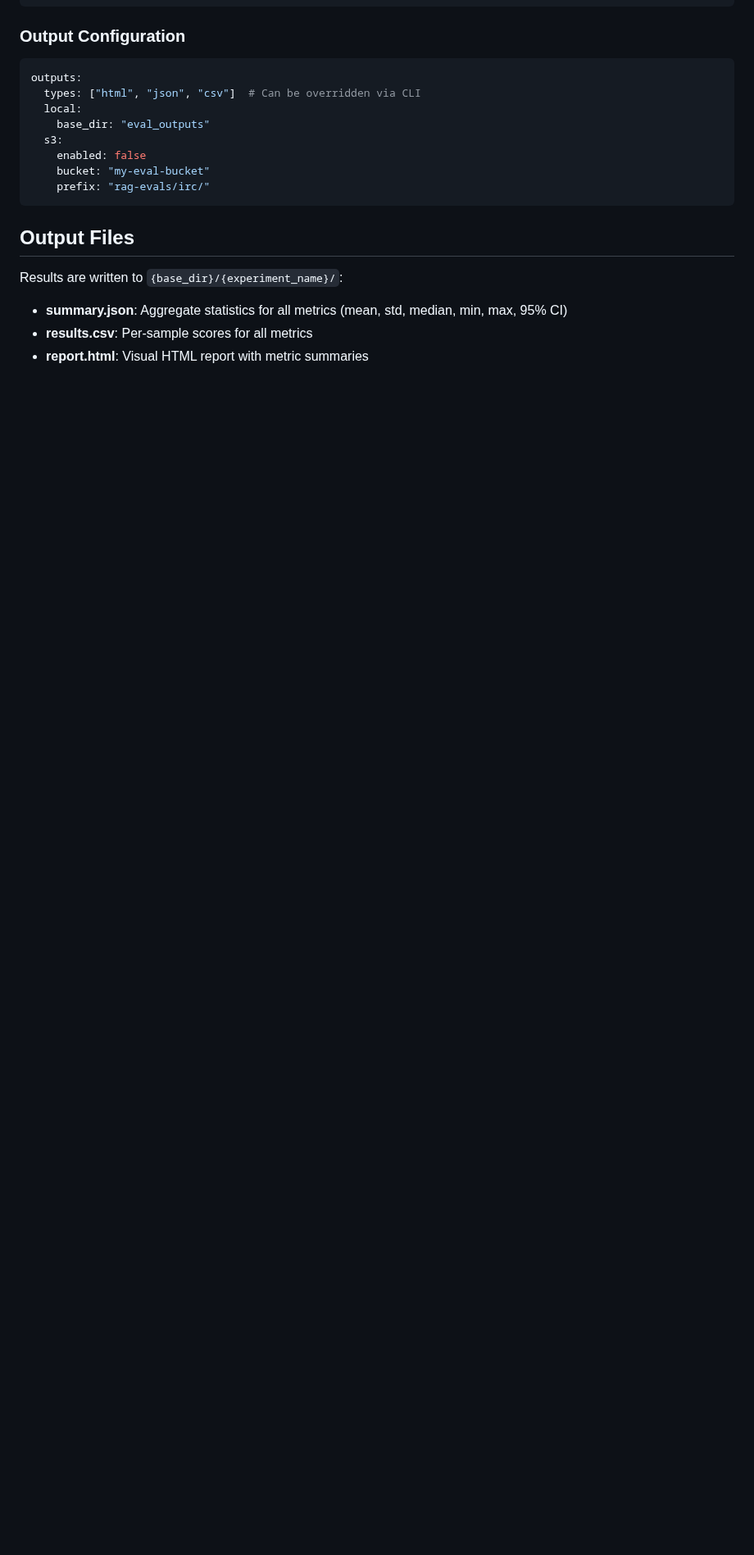
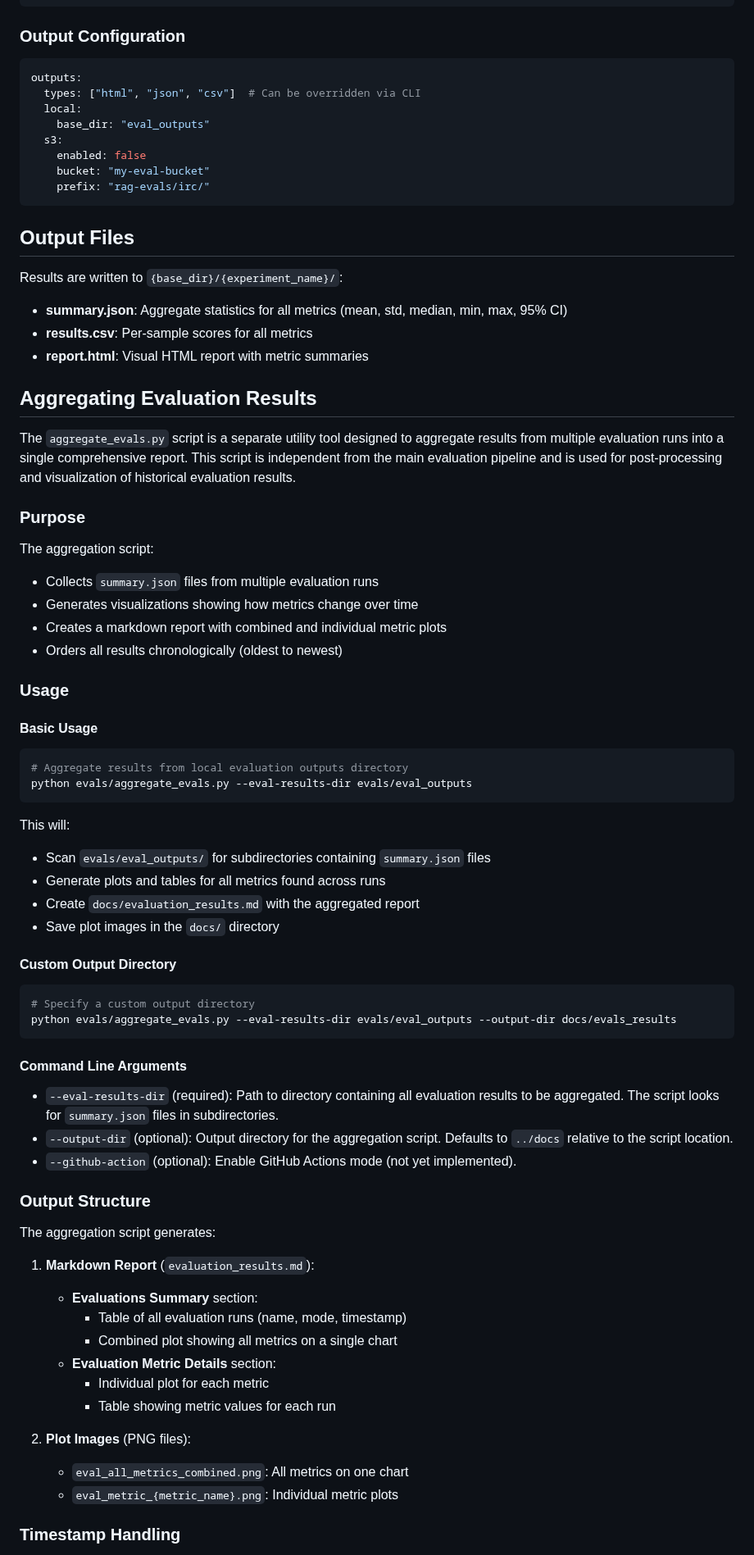
Before and after one commit to georgep26/chat-template, a Markdown page: evals/README.md, the part around one of its changes. Shown at 82% size. GitHub-like rendering; blank space fills up the shorter version.

Commit message:
docs: expand README with details on the new aggregation script for evaluation results

````diff
--- a/evals/README.md
+++ b/evals/README.md
@@ -268,3 +268,61 @@ Results are written to `{base_dir}/{experiment_name}/`:
 - **results.csv**: Per-sample scores for all metrics
 - **report.html**: Visual HTML report with metric summaries
 
+## Aggregating Evaluation Results
+
+The `aggregate_evals.py` script is a separate utility tool designed to aggregate results from multiple evaluation runs into a single comprehensive report. This script is independent from the main evaluation pipeline and is used for post-processing and visualization of historical evaluation results.
+
+### Purpose
+
+The aggregation script:
+- Collects `summary.json` files from multiple evaluation runs
+- Generates visualizations showing how metrics change over time
+- Creates a markdown report with combined and individual metric plots
+- Orders all results chronologically (oldest to newest)
+
+### Usage
+
+#### Basic Usage
+
+```bash
+# Aggregate results from local evaluation outputs directory
+python evals/aggregate_evals.py --eval-results-dir evals/eval_outputs
+```
+
+This will:
+- Scan `evals/eval_outputs/` for subdirectories containing `summary.json` files
+- Generate plots and tables for all metrics found across runs
+- Create `docs/evaluation_results.md` with the aggregated report
+- Save plot images in the `docs/` directory
+
+#### Custom Output Directory
+
+```bash
+# Specify a custom output directory
+python evals/aggregate_evals.py --eval-results-dir evals/eval_outputs --output-dir docs/evals_results
+```
+
+#### Command Line Arguments
+
+- `--eval-results-dir` (required): Path to directory containing all evaluation results to be aggregated. The script looks for `summary.json` files in subdirectories.
+- `--output-dir` (optional): Output directory for the aggregation script. Defaults to `../docs` relative to the script location.
+- `--github-action` (optional): Enable GitHub Actions mode (not yet implemented).
+
+### Output Structure
+
+The aggregation script generates:
+
+1. **Markdown Report** (`evaluation_results.md`):
+   - **Evaluations Summary** section:
+     - Table of all evaluation runs (name, mode, timestamp)
+     - Combined plot showing all metrics on a single chart
+   - **Evaluation Metric Details** section:
+     - Individual plot for each metric
+     - Table showing metric values for each run
+
+2. **Plot Images** (PNG files):
+   - `eval_all_metrics_combined.png`: All metrics on one chart
+   - `eval_metric_{metric_name}.png`: Individual metric plots
+
+### Timestamp Handling
+
````
Also changed, not shown: other parts of evals/README.md (+31 -0 lines).
